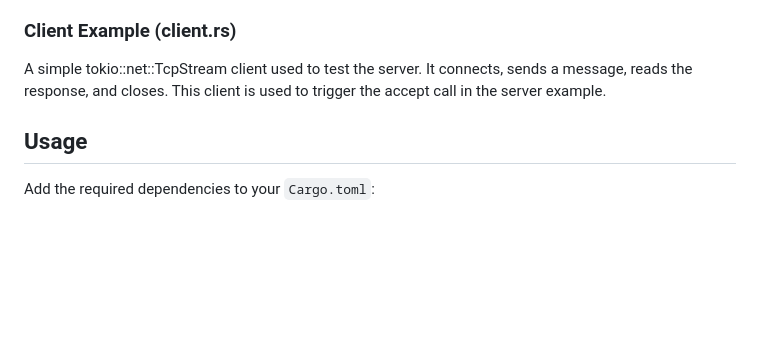
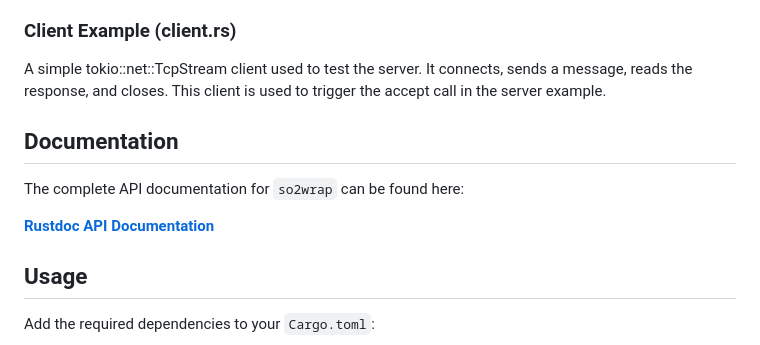
Before and after one commit to MarkusFlad/so2wrap, a Markdown page: README.md, the part around the change. Drawn GitHub-style; blank space fills up the shorter version.

Commit message:
Added additional Documentation Heading

```diff
--- a/README.md
+++ b/README.md
@@ -40,6 +40,12 @@ This loop illustrates the **core principle** of exclusive access and re-binding:
 
 A simple tokio::net::TcpStream client used to test the server. It connects, sends a message, reads the response, and closes. This client is used to trigger the accept call in the server example.
 
+## Documentation
+
+The complete API documentation for `so2wrap` can be found here:
+
+[**Rustdoc API Documentation**](https://markusflad.github.io/so2wrap/so2wrap/)
+
 ## Usage
 
 Add the required dependencies to your `Cargo.toml`:
```
